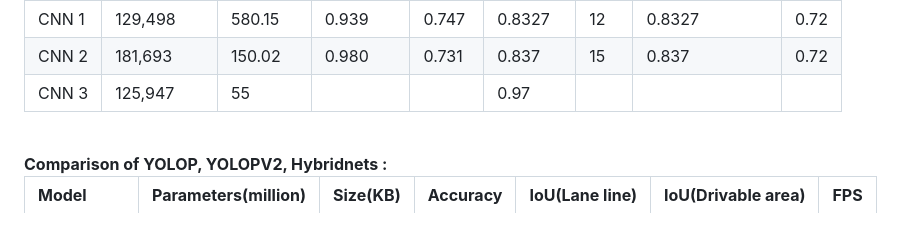
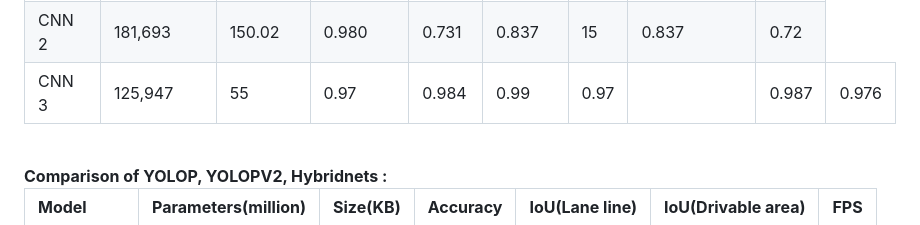
Before and after one commit to IVDC-Club-IIT-Indore/IITISoC-23-IVR1-LaneDetection-using-LimitedComputationPower, a Markdown page: README.md, the part around the change. GitHub-like rendering.

```diff
--- a/README.md
+++ b/README.md
@@ -125,12 +125,13 @@ During our comprehensive testing, we considered multiple deep learning architect
       <td> CNN 3 </td>
       <td> 125,947 </td>
       <td> 55 </td>
-      <td> </td>
-      <td> </td>
+      <td> 0.97 </td>
+      <td> 0.984 </td>
+      <td> 0.99 </td>
       <td> 0.97 </td>
       <td> </td>
-      <td> </td>
-      <td> </td>
+      <td> 0.987 </td>
+      <td> 0.976 </td>
     </tr>
   </tbody>
 </table>
```
